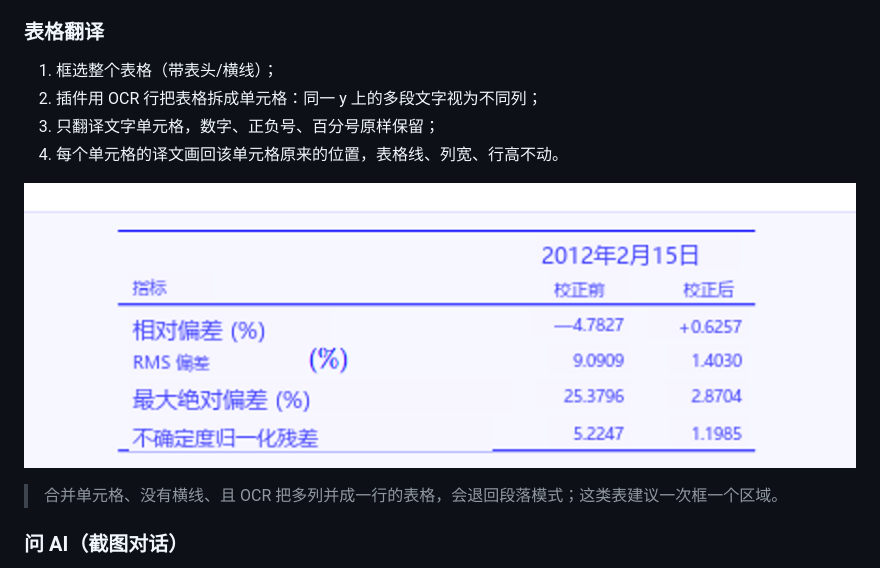
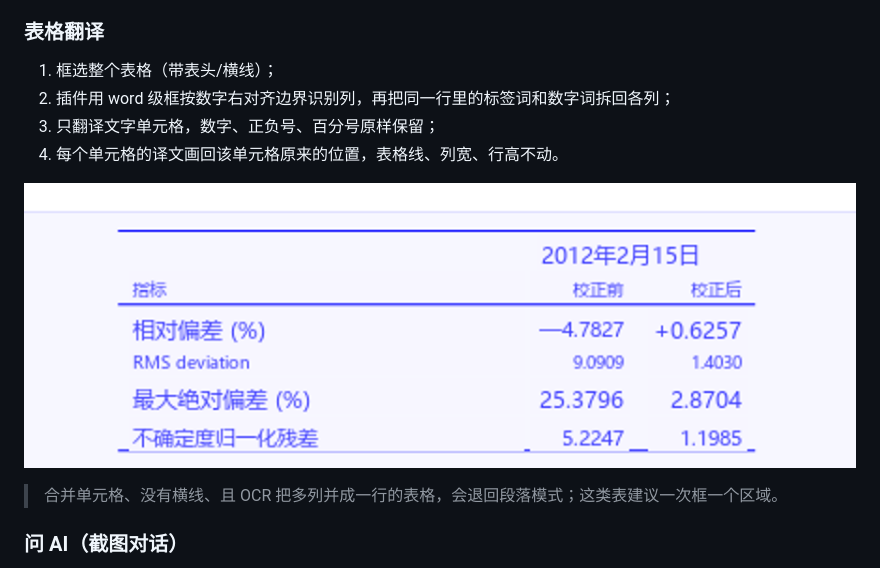
Before and after one commit to zhaopw5/dsh-translate-pin, a Markdown page: README.md, the part around the change. Drawn GitHub-style; pictures changed too: docs/table.png.

Commit message:
0.6.1: word-level column geometry for table mode

```diff
--- a/README.md
+++ b/README.md
@@ -115,7 +115,7 @@ dsh plugin --profile <profile> add <本目录>
 ### 表格翻译
 
 1. 框选整个表格（带表头/横线）；
-2. 插件用 OCR 行把表格拆成单元格：同一 y 上的多段文字视为不同列；
+2. 插件用 word 级框按数字右对齐边界识别列，再把同一行里的标签词和数字词拆回各列；
 3. 只翻译文字单元格，数字、正负号、百分号原样保留；
 4. 每个单元格的译文画回该单元格原来的位置，表格线、列宽、行高不动。
 
```
Also changed, not shown: RELEASE_NOTES.md (+4 -6 lines), 4 other files.
